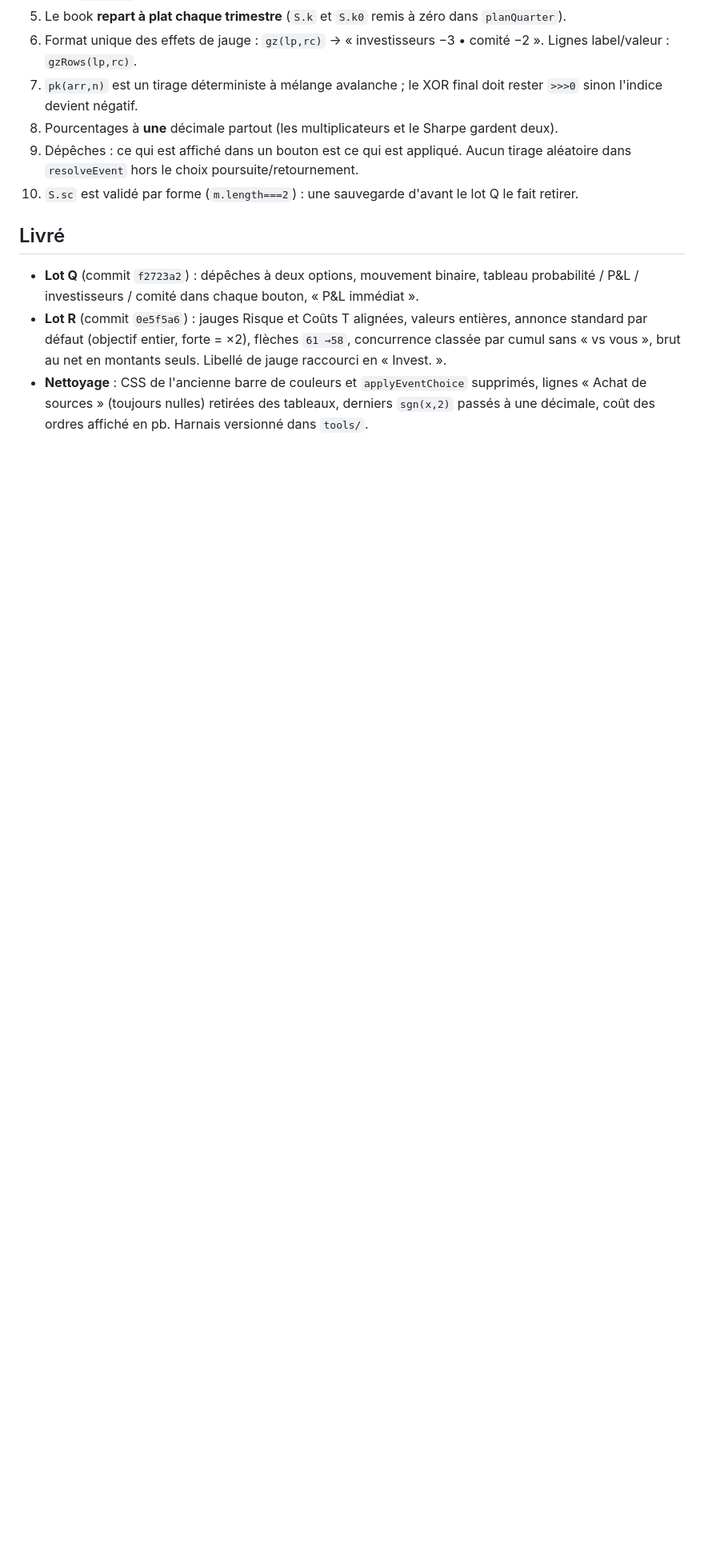
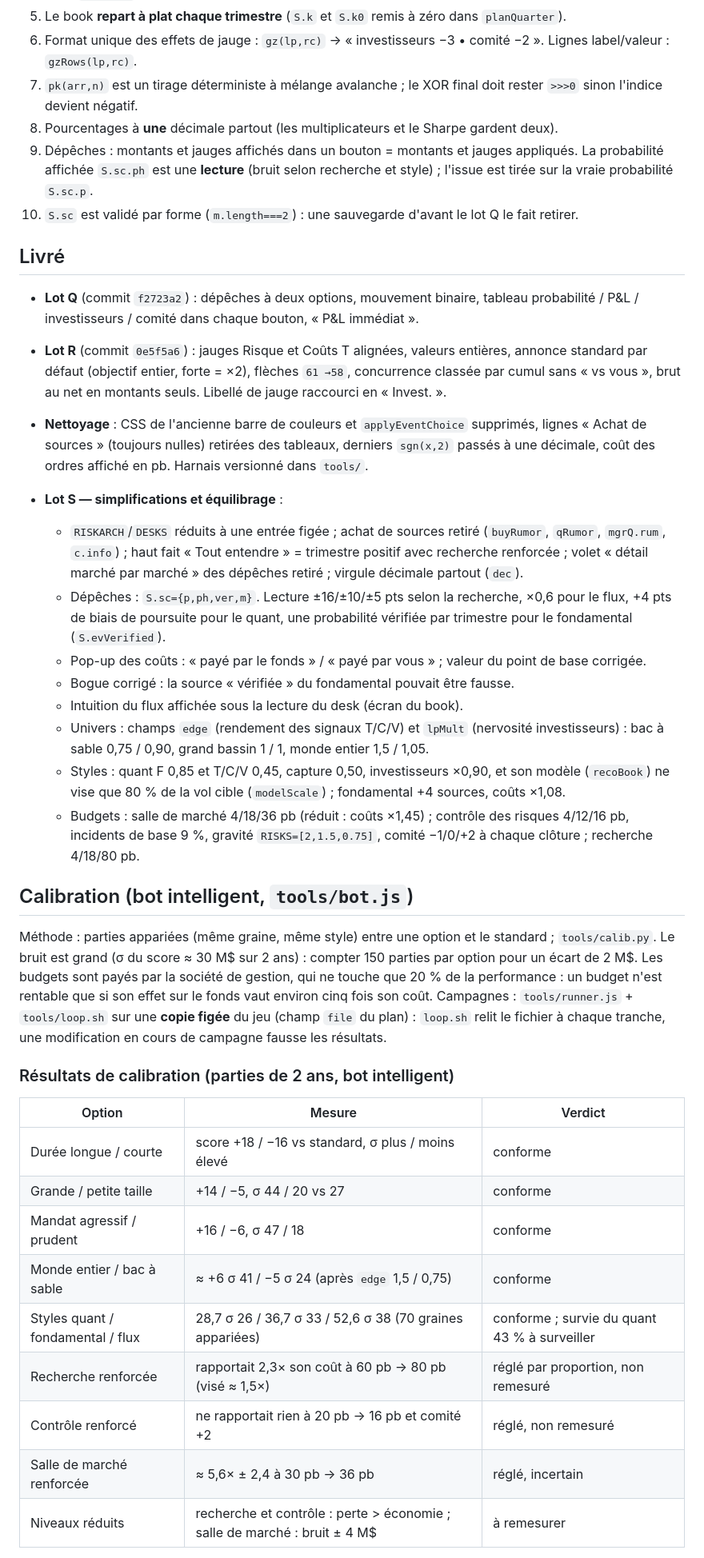
Before and after one commit to adereuddre-tech/le-book, a Markdown page: HANDOFF.md, the part around one of its changes. Shown at 80% size. Rendered like a GitHub page; blank space fills up the shorter version.

Commit message:
Équilibrage coûts/bénéfices des budgets, univers et styles ; bot et outils de calibration — HANDOFF.md

```diff
--- a/HANDOFF.md
+++ b/HANDOFF.md
@@ -91,8 +91,9 @@ Dépôt : `adereuddre-tech/le-book`, branche `main`.
 7. `pk(arr,n)` est un tirage déterministe à mélange avalanche ; le XOR final doit rester `>>>0`
    sinon l'indice devient négatif.
 8. Pourcentages à **une** décimale partout (les multiplicateurs et le Sharpe gardent deux).
-9. Dépêches : ce qui est affiché dans un bouton est ce qui est appliqué. Aucun tirage aléatoire
-   dans `resolveEvent` hors le choix poursuite/retournement.
+9. Dépêches : montants et jauges affichés dans un bouton = montants et jauges appliqués. La
+   probabilité affichée `S.sc.ph` est une **lecture** (bruit selon recherche et style) ; l'issue
+   est tirée sur la vraie probabilité `S.sc.p`.
 10. `S.sc` est validé par forme (`m.length===2`) : une sauvegarde d'avant le lot Q le fait retirer.
 
 ## Livré
@@ -107,3 +108,46 @@ Dépôt : `adereuddre-tech/le-book`, branche `main`.
   lignes « Achat de sources » (toujours nulles) retirées des tableaux, derniers `sgn(x,2)`
   passés à une décimale, coût des ordres affiché en pb. Harnais versionné dans `tools/`.
 
+- **Lot S — simplifications et équilibrage** :
+  - `RISKARCH`/`DESKS` réduits à une entrée figée ; achat de sources retiré (`buyRumor`, `qRumor`,
+    `mgrQ.rum`, `c.info`) ; haut fait « Tout entendre » = trimestre positif avec recherche renforcée ;
+    volet « détail marché par marché » des dépêches retiré ; virgule décimale partout (`dec`).
+  - Dépêches : `S.sc={p,ph,ver,m}`. Lecture ±16/±10/±5 pts selon la recherche, ×0,6 pour le flux,
+    +4 pts de biais de poursuite pour le quant, une probabilité vérifiée par trimestre pour le
+    fondamental (`S.evVerified`).
+  - Pop-up des coûts : « payé par le fonds » / « payé par vous » ; valeur du point de base corrigée.
+  - Bogue corrigé : la source « vérifiée » du fondamental pouvait être fausse.
+  - Intuition du flux affichée sous la lecture du desk (écran du book).
+  - Univers : champs `edge` (rendement des signaux T/C/V) et `lpMult` (nervosité investisseurs) :
+    bac à sable 0,75 / 0,90, grand bassin 1 / 1, monde entier 1,5 / 1,05.
+  - Styles : quant F 0,85 et T/C/V 0,45, capture 0,50, investisseurs ×0,90, et son modèle
+    (`recoBook`) ne vise que 80 % de la vol cible (`modelScale`) ; fondamental +4 sources,
+    coûts ×1,08.
+  - Budgets : salle de marché 4/18/36 pb (réduit : coûts ×1,45) ; contrôle des risques 4/12/16 pb,
+    incidents de base 9 %, gravité `RISKS=[2,1.5,0.75]`, comité −1/0/+2 à chaque clôture ;
+    recherche 4/18/80 pb.
+
+## Calibration (bot intelligent, `tools/bot.js`)
+
+Méthode : parties appariées (même graine, même style) entre une option et le standard ;
+`tools/calib.py`. Le bruit est grand (σ du score ≈ 30 M$ sur 2 ans) : compter 150 parties par
+option pour un écart de 2 M$. Les budgets sont payés par la société de gestion, qui ne touche que
+20 % de la performance : un budget n'est rentable que si son effet sur le fonds vaut environ cinq
+fois son coût. Campagnes : `tools/runner.js` + `tools/loop.sh` sur une **copie figée** du jeu (champ `file`
+du plan) : `loop.sh` relit le fichier à chaque tranche, une modification en cours de campagne
+fausse les résultats.
+
+### Résultats de calibration (parties de 2 ans, bot intelligent)
+
+| Option | Mesure | Verdict |
+|---|---|---|
+| Durée longue / courte | score +18 / −16 vs standard, σ plus / moins élevé | conforme |
+| Grande / petite taille | +14 / −5, σ 44 / 20 vs 27 | conforme |
+| Mandat agressif / prudent | +16 / −6, σ 47 / 18 | conforme |
+| Monde entier / bac à sable | ≈ +6 σ 41 / −5 σ 24 (après `edge` 1,5 / 0,75) | conforme |
+| Styles quant / fondamental / flux | 28,7 σ 26 / 36,7 σ 33 / 52,6 σ 38 (70 graines appariées) | conforme ; survie du quant 43 % à surveiller |
+| Recherche renforcée | rapportait 2,3× son coût à 60 pb → 80 pb (visé ≈ 1,5×) | réglé par proportion, non remesuré |
+| Contrôle renforcé | ne rapportait rien à 20 pb → 16 pb et comité +2 | réglé, non remesuré |
+| Salle de marché renforcée | ≈ 5,6× ± 2,4 à 30 pb → 36 pb | réglé, incertain |
+| Niveaux réduits | recherche et contrôle : perte > économie ; salle de marché : bruit ± 4 M$ | à remesurer |
+
```
Also changed, not shown: other parts of HANDOFF.md (+4 -0 lines).
